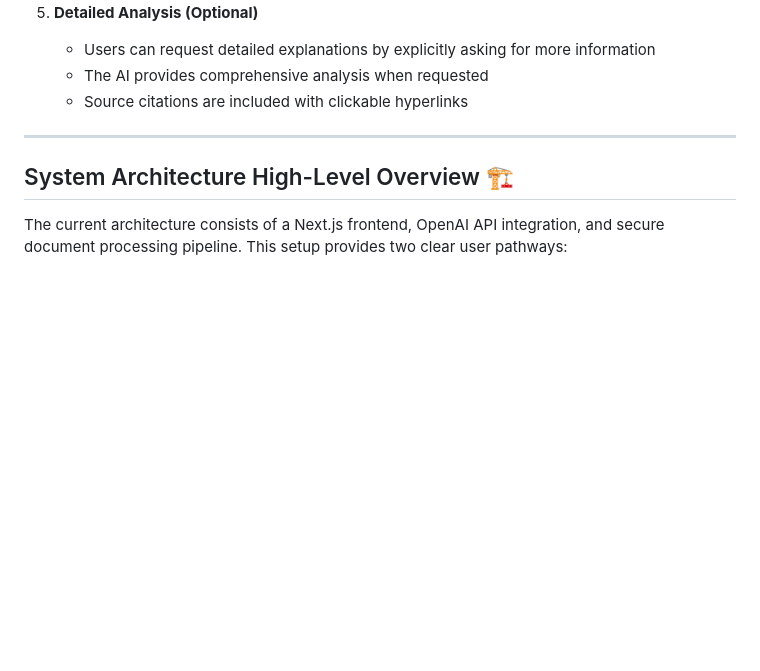
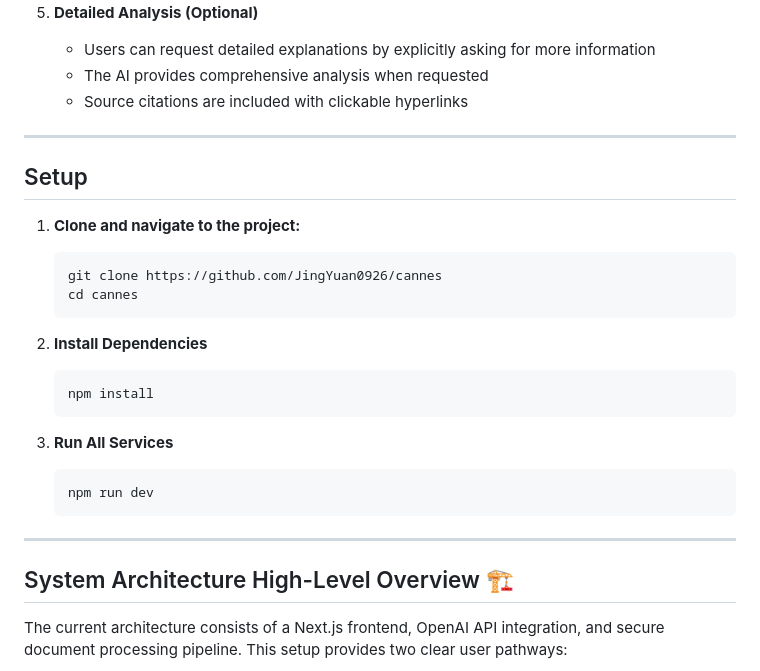
Before and after one commit to JingYuan0926/cannes, a Markdown page: README.md, the part around the change. Drawn GitHub-style; blank space fills up the shorter version.

````diff
--- a/README.md
+++ b/README.md
@@ -95,6 +95,27 @@ In short, our platform enables users to upload encrypted data, ask questions in
    - Users can request detailed explanations by explicitly asking for more information
    - The AI provides comprehensive analysis when requested
    - Source citations are included with clickable hyperlinks
+
+---
+
+
+## Setup
+
+1. **Clone and navigate to the project:**
+   ```bash
+   git clone https://github.com/JingYuan0926/cannes
+   cd cannes
+   ```
+
+2. **Install Dependencies**
+    ```bash
+    npm install
+    ```
+
+3. **Run All Services**
+    ```bash
+    npm run dev
+    ```
 
 ---
 
````
